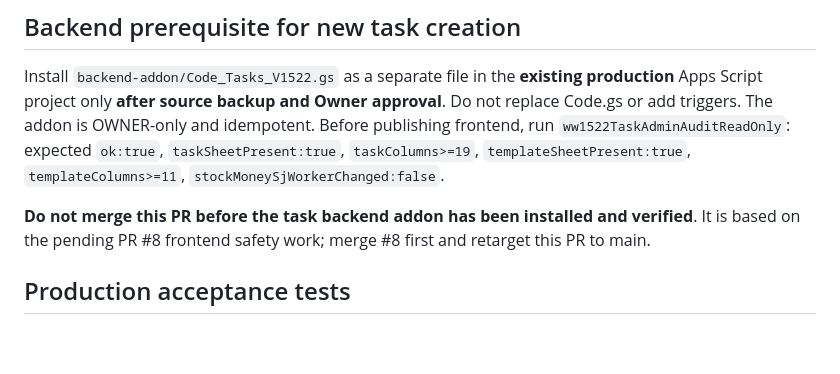
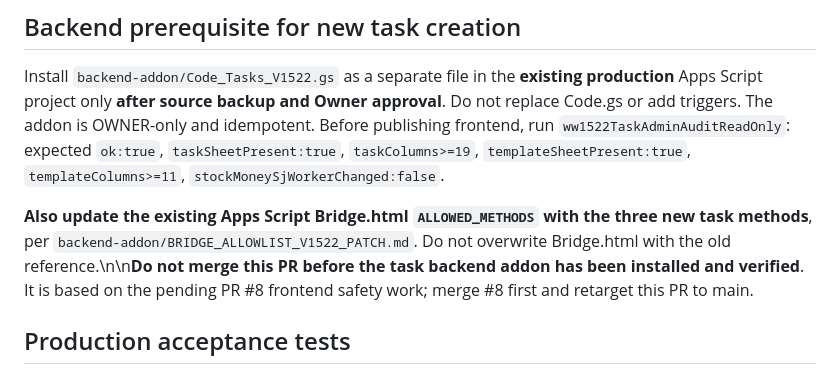
Before and after one commit to willscoffee95-collab/wills-warehouse, a Markdown page: docs/V1522_RELEASE_AND_QA.md, the part around the change. GitHub-like rendering; blank space fills up the shorter version.

Commit message:
docs(v1.5.2.2): include Bridge method allowlist gate

```diff
--- a/docs/V1522_RELEASE_AND_QA.md
+++ b/docs/V1522_RELEASE_AND_QA.md
@@ -13,7 +13,7 @@
 ## Backend prerequisite for new task creation
 Install `backend-addon/Code_Tasks_V1522.gs` as a separate file in the **existing production** Apps Script project only **after source backup and Owner approval**. Do not replace Code.gs or add triggers. The addon is OWNER-only and idempotent. Before publishing frontend, run `ww1522TaskAdminAuditReadOnly`: expected `ok:true`, `taskSheetPresent:true`, `taskColumns>=19`, `templateSheetPresent:true`, `templateColumns>=11`, `stockMoneySjWorkerChanged:false`.
 
-**Do not merge this PR before the task backend addon has been installed and verified**. It is based on the pending PR #8 frontend safety work; merge #8 first and retarget this PR to main.
+**Also update the existing Apps Script Bridge.html `ALLOWED_METHODS` with the three new task methods**, per `backend-addon/BRIDGE_ALLOWLIST_V1522_PATCH.md`. Do not overwrite Bridge.html with the old reference.\n\n**Do not merge this PR before the task backend addon has been installed and verified**. It is based on the pending PR #8 frontend safety work; merge #8 first and retarget this PR to main.
 
 ## Production acceptance tests
 - Login mobile width 320/375/430 and desktop: label PIN immediately follows username with consistent spacing.
```
